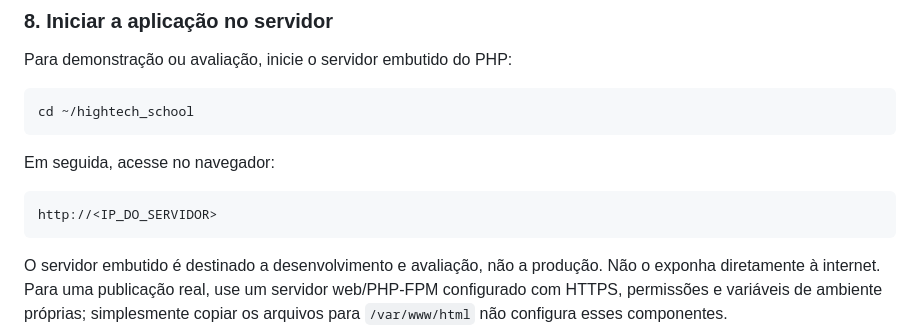
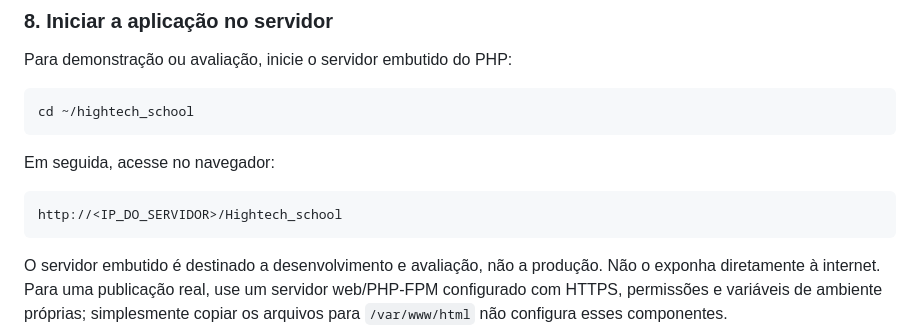
Before and after one commit to joaorbm09/HighTech_school, a Markdown page: readme.md, the part around the change. Drawn GitHub-style.

Commit message:
Update server URL and production notes in README
Updated the server URL in the README to include '/Hightech_school'. Added a note about production server configurations.

````diff
--- a/readme.md
+++ b/readme.md
@@ -359,7 +359,7 @@ cd ~/hightech_school
 Em seguida, acesse no navegador:
 
 ```text
-http://<IP_DO_SERVIDOR>
+http://<IP_DO_SERVIDOR>/Hightech_school
 ```
 
 O servidor embutido é destinado a desenvolvimento e avaliação, não a produção. Não o exponha diretamente à internet. Para uma publicação real, use um servidor web/PHP-FPM configurado com HTTPS, permissões e variáveis de ambiente próprias; simplesmente copiar os arquivos para `/var/www/html` não configura esses componentes.
````
